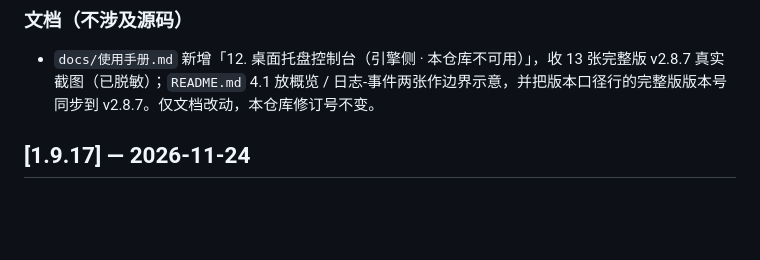
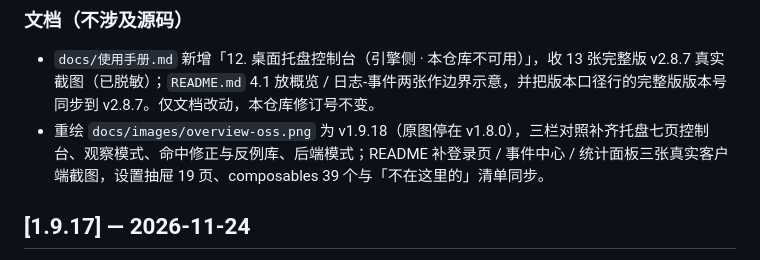
Before and after one commit to xiaomaoJT/XiaoMaoBossMonitor, a Markdown page: CHANGELOG.md, the part around the change. Drawn GitHub-style; blank space fills up the shorter version.

```diff
--- a/CHANGELOG.md
+++ b/CHANGELOG.md
@@ -30,6 +30,7 @@
 ### 文档（不涉及源码）
 
 - `docs/使用手册.md` 新增「12. 桌面托盘控制台（引擎侧 · 本仓库不可用）」，收 13 张完整版 v2.8.7 真实截图（已脱敏）；`README.md` 4.1 放概览 / 日志-事件两张作边界示意，并把版本口径行的完整版版本号同步到 v2.8.7。仅文档改动，本仓库修订号不变。
+- 重绘 `docs/images/overview-oss.png` 为 v1.9.18（原图停在 v1.8.0），三栏对照补齐托盘七页控制台、观察模式、命中修正与反例库、后端模式；README 补登录页 / 事件中心 / 统计面板三张真实客户端截图，设置抽屉 19 页、composables 39 个与「不在这里的」清单同步。
 
 ## [1.9.17] — 2026-11-24
 
```
Also changed, not shown: README.md (+15 -5 lines), docs/images/overview-oss.png.
